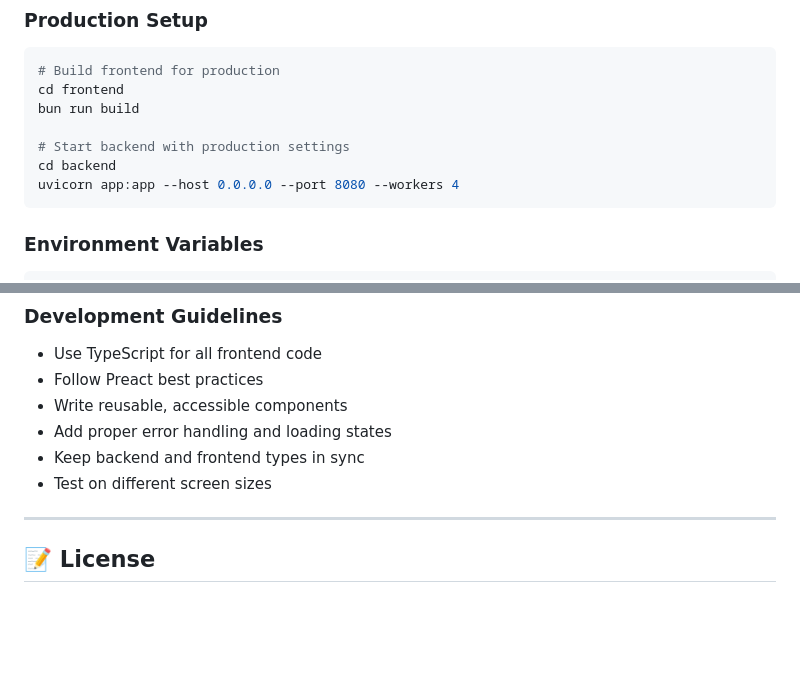
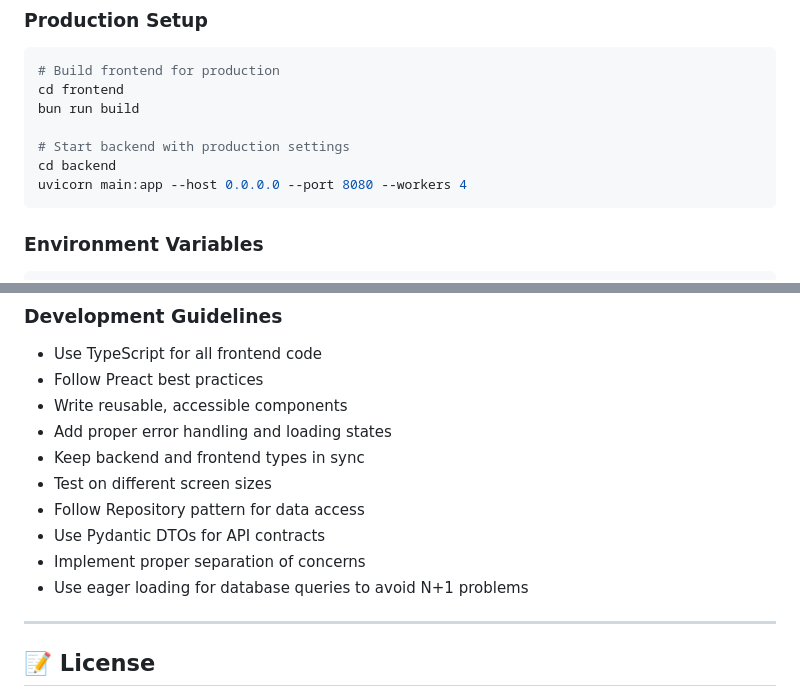
Before and after one commit to OpenMined/syft-llm-router, a Markdown page: README.md, 2 parts joined by grey strips. Drawn GitHub-style; blank space fills up the shorter version.

````diff
--- a/README.md
+++ b/README.md
@@ -264,7 +290,7 @@ bun run build
 
 # Start backend with production settings
 cd backend
-uvicorn app:app --host 0.0.0.0 --port 8080 --workers 4
+uvicorn main:app --host 0.0.0.0 --port 8080 --workers 4
 ```
 
 ### Environment Variables
@@ -292,6 +318,10 @@ export SYFTBOX_ASSIGNED_PORT=8080
 - Add proper error handling and loading states
 - Keep backend and frontend types in sync
 - Test on different screen sizes
+- Follow Repository pattern for data access
+- Use Pydantic DTOs for API contracts
+- Implement proper separation of concerns
+- Use eager loading for database queries to avoid N+1 problems
 
 ---
 
````
Also changed, not shown: other parts of README.md (+35 -9 lines).
